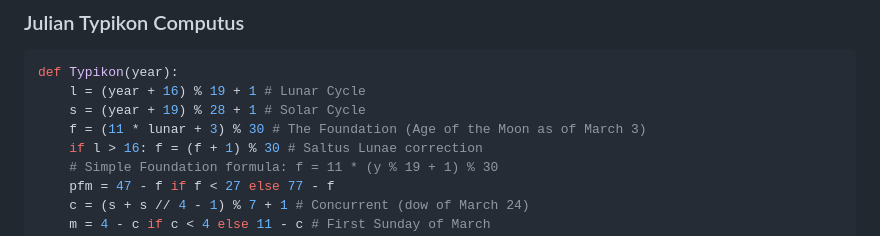
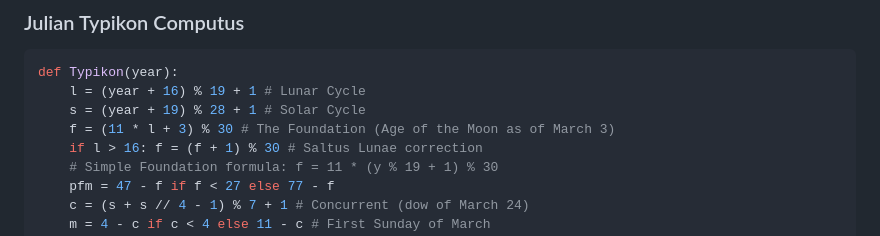
Before and after one commit to tommai4881/LiturgicalCalendar, a Markdown page: Computus.md, the part around the change. GitHub-like rendering.

Commit message:
Fix variable reference in Typikon function

```diff
--- a/Computus.md
+++ b/Computus.md
@@ -22,7 +22,7 @@ def Julian(year):
 def Typikon(year):
     l = (year + 16) % 19 + 1 # Lunar Cycle
     s = (year + 19) % 28 + 1 # Solar Cycle
-    f = (11 * lunar + 3) % 30 # The Foundation (Age of the Moon as of March 3)
+    f = (11 * l + 3) % 30 # The Foundation (Age of the Moon as of March 3)
     if l > 16: f = (f + 1) % 30 # Saltus Lunae correction
     # Simple Foundation formula: f = 11 * (y % 19 + 1) % 30
     pfm = 47 - f if f < 27 else 77 - f
```
